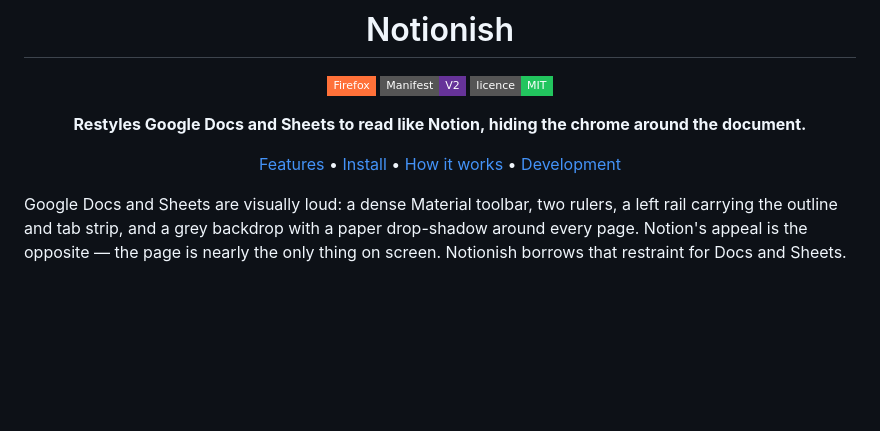
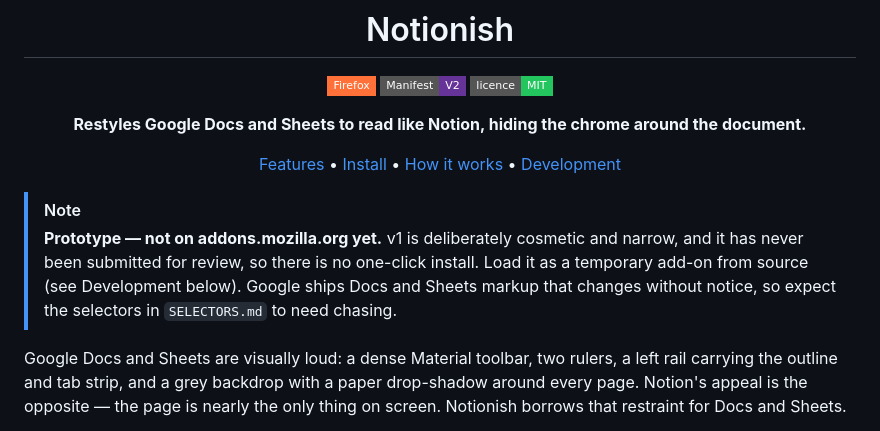
Before and after one commit to kud/webext-notionish, a Markdown page: README.md, the part around the change. Drawn GitHub-style; badges without logos; blank space fills up the shorter version.

Commit message:
📝 docs(readme): flag prototype status and no AMO listing
- Add a NOTE callout after the header stating v1 is cosmetic/narrow and unreviewed, with no one-click install
- Point readers to Development section for loading as a temporary add-on
- Warn that Google's undocumented Docs/Sheets markup changes may break selectors in SELECTORS.md

```diff
--- a/README.md
+++ b/README.md
@@ -13,6 +13,13 @@
 [Features](#-features) • [Install](#install) • [How it works](#-how-it-works) • [Development](#-development)
 
 </div>
+
+> [!NOTE]
+> **Prototype — not on addons.mozilla.org yet.** v1 is deliberately cosmetic and
+> narrow, and it has never been submitted for review, so there is no one-click
+> install. Load it as a temporary add-on from source (see Development below).
+> Google ships Docs and Sheets markup that changes without notice, so expect the
+> selectors in `SELECTORS.md` to need chasing.
 
 Google Docs and Sheets are visually loud: a dense Material toolbar, two rulers, a left rail carrying the outline and tab strip, and a grey backdrop with a paper drop-shadow around every page. Notion's appeal is the opposite — the page is nearly the only thing on screen. Notionish borrows that restraint for Docs and Sheets.
 
```
